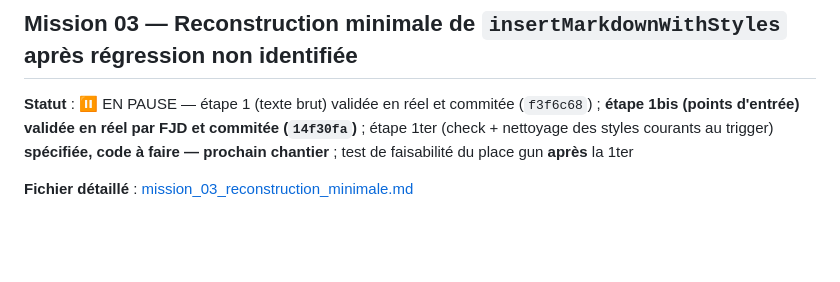
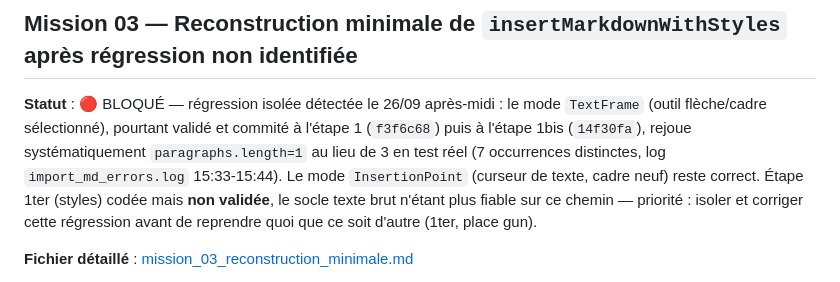
Before and after one commit to FJDaz/IA-INDD, a Markdown page: COMMUNICATION/ROADMAP.md, the part around the change. Drawn GitHub-style; blank space fills up the shorter version.

Commit message:
docs(roadmap): reporter le blocage régression TextFrame sur mission 03
Le ROADMAP affichait encore "1bis validée en réel" sans la nuance du
blocage tracé dans mission_03_reconstruction_minimale.md (commit
c9004ec) : mode TextFrame casse systématiquement l'étape 1
(paragraphs.length=1 au lieu de 3), mode InsertionPoint correct.
Sommaire remis en cohérence avec le détail.

Co-Authored-By: Claude Sonnet 5 <noreply@anthropic.com>

```diff
--- a/COMMUNICATION/ROADMAP.md
+++ b/COMMUNICATION/ROADMAP.md
@@ -42,7 +42,7 @@ Convention : toute nouvelle mission est rédigée ici (entrée + fichier détail
 
 ## Mission 03 — Reconstruction minimale de `insertMarkdownWithStyles` après régression non identifiée
 
-**Statut** : ⏸️ EN PAUSE — étape 1 (texte brut) validée en réel et commitée (`f3f6c68`) ; **étape 1bis (points d'entrée) validée en réel par FJD et commitée (`14f30fa`)** ; étape 1ter (check + nettoyage des styles courants au trigger) **spécifiée, code à faire — prochain chantier** ; test de faisabilité du place gun **après** la 1ter
+**Statut** : 🔴 BLOQUÉ — régression isolée détectée le 26/09 après-midi : le mode `TextFrame` (outil flèche/cadre sélectionné), pourtant validé et commité à l'étape 1 (`f3f6c68`) puis à l'étape 1bis (`14f30fa`), rejoue systématiquement `paragraphs.length=1` au lieu de 3 en test réel (7 occurrences distinctes, log `import_md_errors.log` 15:33-15:44). Le mode `InsertionPoint` (curseur de texte, cadre neuf) reste correct. Étape 1ter (styles) codée mais **non validée**, le socle texte brut n'étant plus fiable sur ce chemin — priorité : isoler et corriger cette régression avant de reprendre quoi que ce soit d'autre (1ter, place gun).
 
 **Fichier détaillé** : [mission_03_reconstruction_minimale.md](mission_03_reconstruction_minimale.md)
 
```
